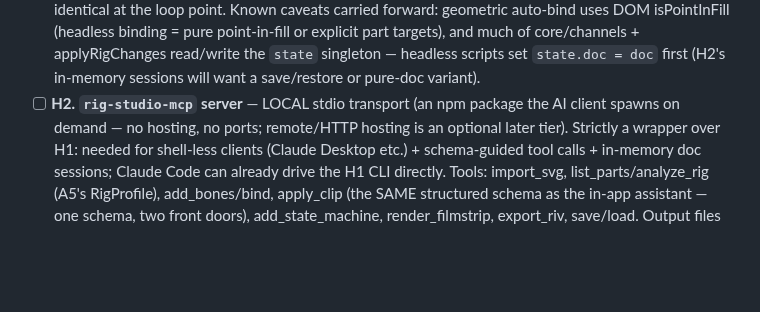
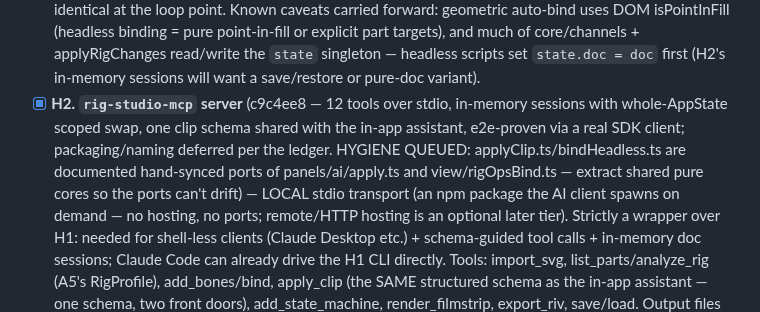
Before and after one commit to sladewasinger/RigStudio, a Markdown page: ROADMAP.md, the part around the change. Rendered like a GitHub page; blank space fills up the shorter version.

```diff
--- a/ROADMAP.md
+++ b/ROADMAP.md
@@ -884,7 +884,12 @@ concept seed.
   core/channels + applyRigChanges read/write the `state` singleton — headless
   scripts set `state.doc = doc` first (H2's in-memory sessions will want a
   save/restore or pure-doc variant).
-- [ ] **H2. `rig-studio-mcp` server** — LOCAL stdio transport (an npm package the
+- [x] **H2. `rig-studio-mcp` server** (c9c4ee8 — 12 tools over stdio, in-memory
+  sessions with whole-AppState scoped swap, one clip schema shared with the
+  in-app assistant, e2e-proven via a real SDK client; packaging/naming
+  deferred per the ledger. HYGIENE QUEUED: applyClip.ts/bindHeadless.ts are
+  documented hand-synced ports of panels/ai/apply.ts and view/rigOpsBind.ts —
+  extract shared pure cores so the ports can't drift) — LOCAL stdio transport (an npm package the
   AI client spawns on demand — no hosting, no ports; remote/HTTP hosting is an
   optional later tier). Strictly a wrapper over H1: needed for shell-less clients
   (Claude Desktop etc.) + schema-guided tool calls + in-memory doc sessions;
```
Also changed, not shown: CLAUDE.md (+1 -0 lines).
